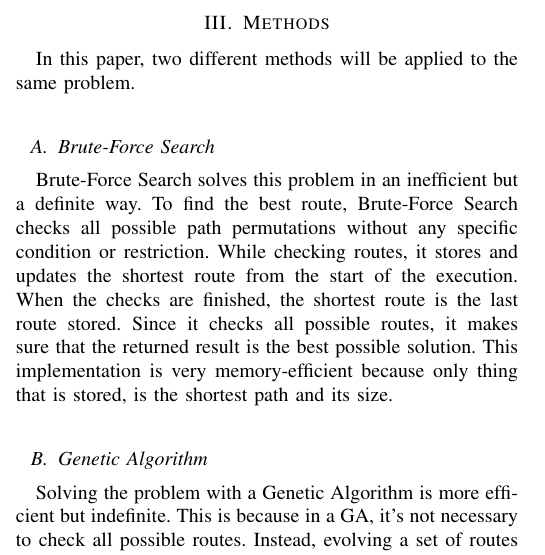
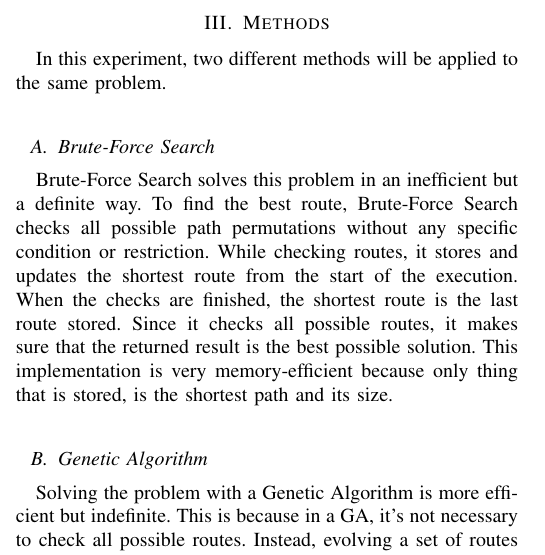
Before and after one commit to onurtemizkan/tsm-genetic-algorithm, a LaTeX paper (report/report.tex): part of one column of page 1 of 3, cut so that both start at the same text. Compiled offline with pdfLaTeX.

Commit message:
[Report] paper -> experiment

```diff
--- a/report/report.tex
+++ b/report/report.tex
@@ -70,7 +70,7 @@
 
     \section{Methods}
 
-    In this paper, two different methods will be applied to the same problem.
+    In this experiment, two different methods will be applied to the same problem.
 
     \subsection{Brute-Force Search}
 
```
